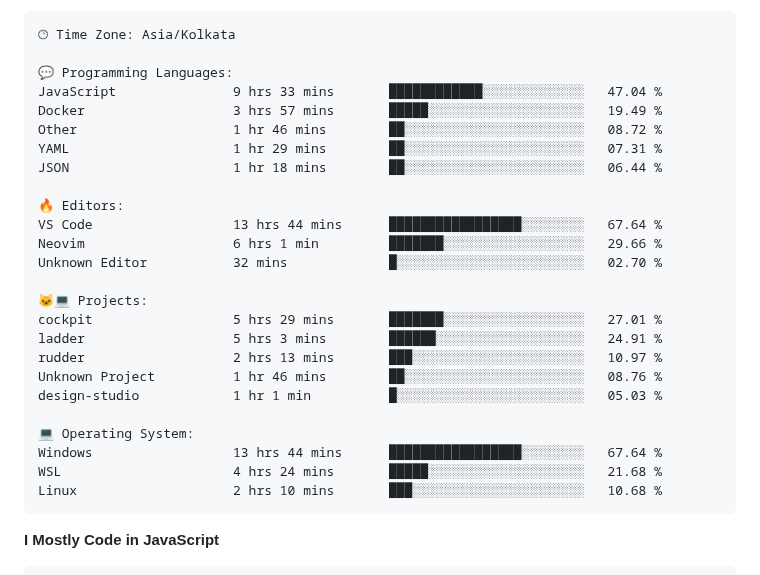
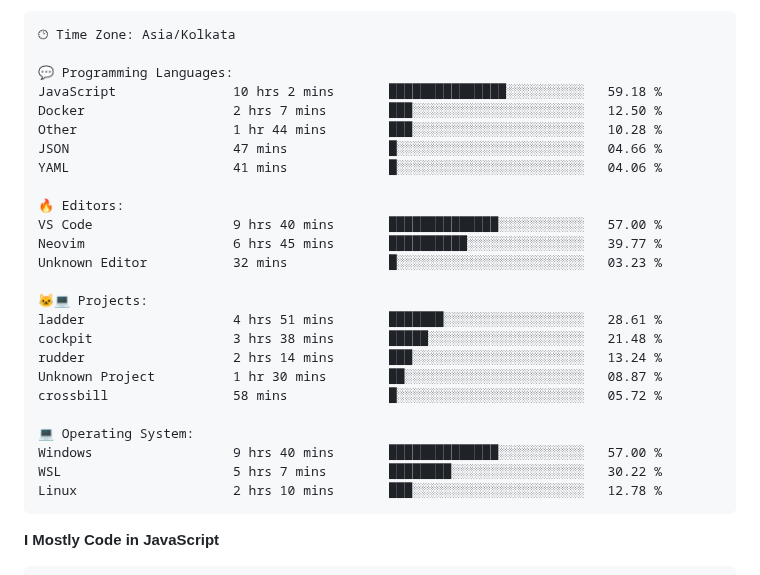
Before and after one commit to PiyushMishra318/piyushmishra318, a Markdown page: README.md, the part around one of its changes. Rendered like a GitHub page.

Commit message:
Updated with Dev Metrics

````diff
--- a/README.md
+++ b/README.md
@@ -81,28 +81,28 @@ Sunday                   564 commits         █░░░░░░░░░░
 🕑︎ Time Zone: Asia/Kolkata
 
 💬 Programming Languages:
-JavaScript               9 hrs 33 mins       ████████████░░░░░░░░░░░░░   47.04 %
-Docker                   3 hrs 57 mins       █████░░░░░░░░░░░░░░░░░░░░   19.49 %
-Other                    1 hr 46 mins        ██░░░░░░░░░░░░░░░░░░░░░░░   08.72 %
-YAML                     1 hr 29 mins        ██░░░░░░░░░░░░░░░░░░░░░░░   07.31 %
-JSON                     1 hr 18 mins        ██░░░░░░░░░░░░░░░░░░░░░░░   06.44 %
+JavaScript               10 hrs 2 mins       ███████████████░░░░░░░░░░   59.18 %
+Docker                   2 hrs 7 mins        ███░░░░░░░░░░░░░░░░░░░░░░   12.50 %
+Other                    1 hr 44 mins        ███░░░░░░░░░░░░░░░░░░░░░░   10.28 %
+JSON                     47 mins             █░░░░░░░░░░░░░░░░░░░░░░░░   04.66 %
+YAML                     41 mins             █░░░░░░░░░░░░░░░░░░░░░░░░   04.06 %
 
 🔥 Editors:
-VS Code                  13 hrs 44 mins      █████████████████░░░░░░░░   67.64 %
-Neovim                   6 hrs 1 min         ███████░░░░░░░░░░░░░░░░░░   29.66 %
-Unknown Editor           32 mins             █░░░░░░░░░░░░░░░░░░░░░░░░   02.70 %
+VS Code                  9 hrs 40 mins       ██████████████░░░░░░░░░░░   57.00 %
+Neovim                   6 hrs 45 mins       ██████████░░░░░░░░░░░░░░░   39.77 %
+Unknown Editor           32 mins             █░░░░░░░░░░░░░░░░░░░░░░░░   03.23 %
 
 🐱‍💻 Projects:
-cockpit                  5 hrs 29 mins       ███████░░░░░░░░░░░░░░░░░░   27.01 %
-ladder                   5 hrs 3 mins        ██████░░░░░░░░░░░░░░░░░░░   24.91 %
-rudder                   2 hrs 13 mins       ███░░░░░░░░░░░░░░░░░░░░░░   10.97 %
-Unknown Project          1 hr 46 mins        ██░░░░░░░░░░░░░░░░░░░░░░░   08.76 %
-design-studio            1 hr 1 min          █░░░░░░░░░░░░░░░░░░░░░░░░   05.03 %
+ladder                   4 hrs 51 mins       ███████░░░░░░░░░░░░░░░░░░   28.61 %
+cockpit                  3 hrs 38 mins       █████░░░░░░░░░░░░░░░░░░░░   21.48 %
+rudder                   2 hrs 14 mins       ███░░░░░░░░░░░░░░░░░░░░░░   13.24 %
+Unknown Project          1 hr 30 mins        ██░░░░░░░░░░░░░░░░░░░░░░░   08.87 %
+crossbill                58 mins             █░░░░░░░░░░░░░░░░░░░░░░░░   05.72 %
 
 💻 Operating System:
-Windows                  13 hrs 44 mins      █████████████████░░░░░░░░   67.64 %
-WSL                      4 hrs 24 mins       █████░░░░░░░░░░░░░░░░░░░░   21.68 %
-Linux                    2 hrs 10 mins       ███░░░░░░░░░░░░░░░░░░░░░░   10.68 %
+Windows                  9 hrs 40 mins       ██████████████░░░░░░░░░░░   57.00 %
+WSL                      5 hrs 7 mins        ████████░░░░░░░░░░░░░░░░░   30.22 %
+Linux                    2 hrs 10 mins       ███░░░░░░░░░░░░░░░░░░░░░░   12.78 %
 ```
 
 **I Mostly Code in JavaScript**
````
Also changed, not shown: other parts of README.md (+2 -2 lines).
